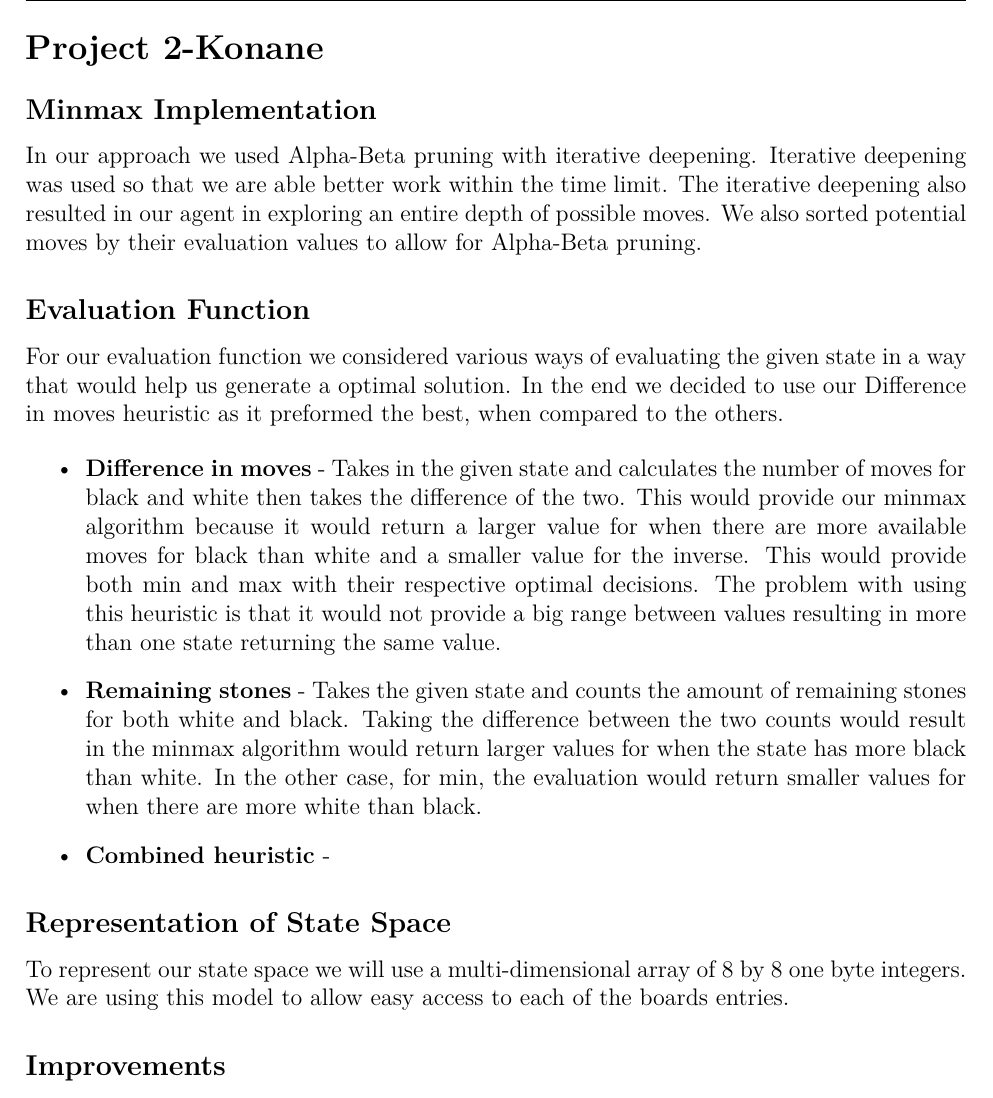
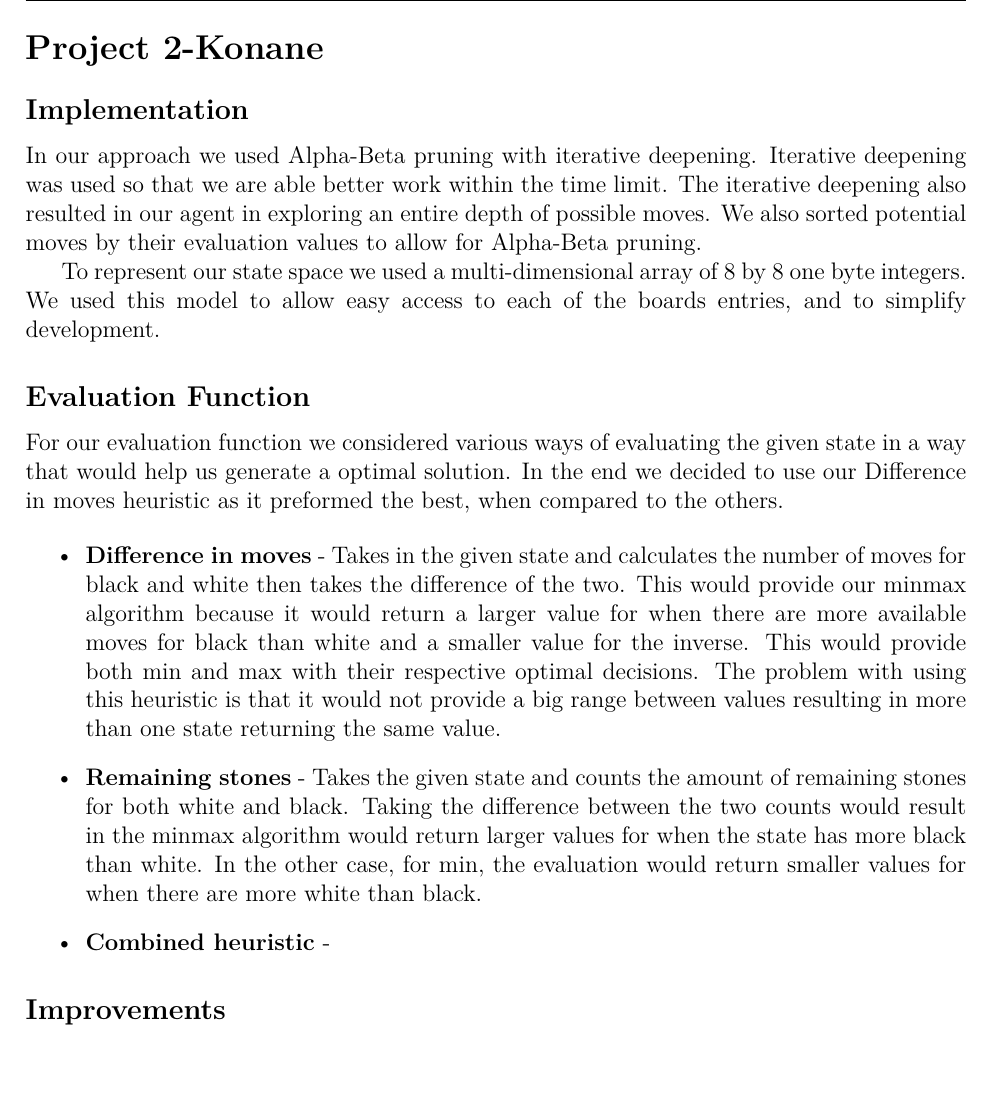
Before and after one commit to aidanbush/355-project-2, a LaTeX document (report/report.tex): part of page 1 of 2, cut so that both start at the same text, the shorter picture padded with empty space. Compiled offline with XeLaTeX.

Commit message:
Combine state space and search algorithm into a single sub-section

```diff
--- a/report/report.tex
+++ b/report/report.tex
@@ -13,11 +13,14 @@
 
 \section*{Project 2-Konane}
 
-\subsection*{Minmax Implementation}
+\subsection*{Implementation}
 In our approach we used Alpha-Beta pruning with iterative deepening.
 Iterative deepening was used so that we are able better work within the time limit.
 The iterative deepening also resulted in our agent in exploring an entire depth of possible moves.
 We also sorted potential moves by their evaluation values to allow for Alpha-Beta pruning.
+
+To represent our state space we used a multi-dimensional array of 8 by 8 one byte integers.
+We used this model to allow easy access to each of the boards entries, and to simplify development.
 
 \subsection*{Evaluation Function}
 For our evaluation function we considered various ways of evaluating the given state in a way that would help us generate a optimal solution.
@@ -39,10 +42,6 @@ In the other case, for min, the evaluation would return smaller values for when
 
 \end{itemize}
 
-\subsection*{Representation of State Space}
-To represent our state space we will use a multi-dimensional array of 8 by 8 one byte integers.
-We are using this model to allow easy access to each of the boards entries.
-
 \subsection*{Improvements}
 If we had the time, we would have liked to make a few improvements.
 Firstly we would introduce a memory pool for our states and their arrays of children.
```
